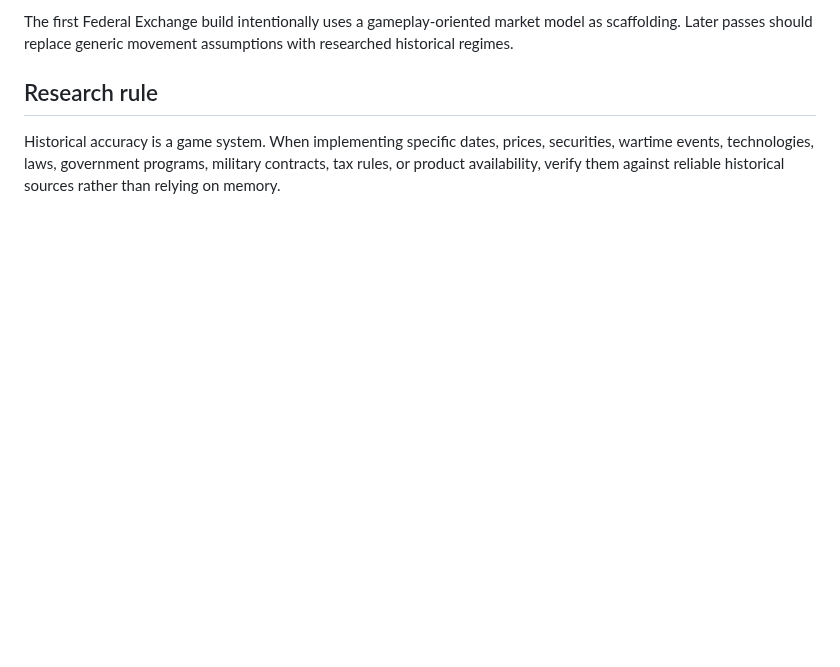
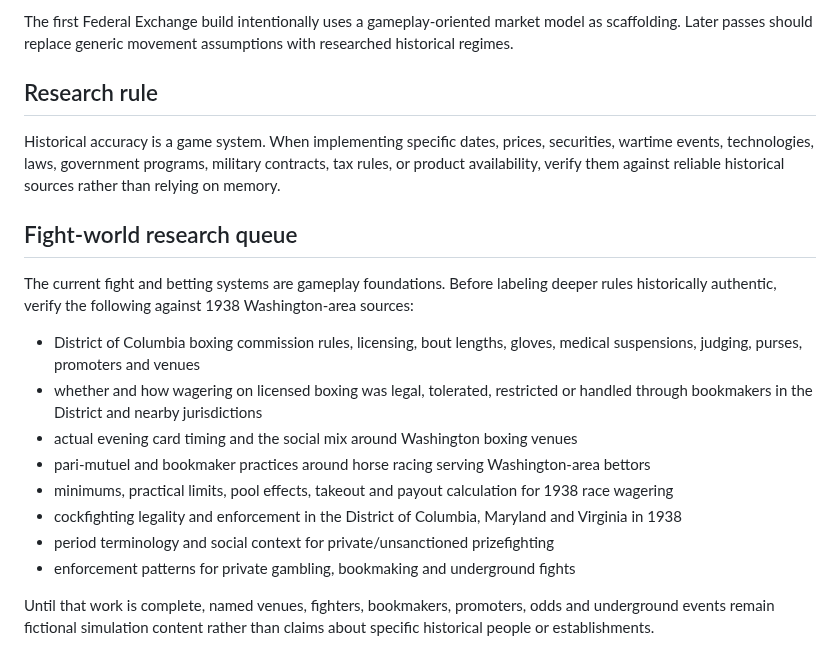
Before and after one commit to dereksparks1982/continentalelectric, a Markdown page: HISTORICAL-NOTES.md, the part around the change. GitHub-like rendering; blank space fills up the shorter version.

Commit message:
Add historical research queue for boxing and underground betting

```diff
--- a/HISTORICAL-NOTES.md
+++ b/HISTORICAL-NOTES.md
@@ -55,3 +55,19 @@ The first Federal Exchange build intentionally uses a gameplay-oriented market m
 ## Research rule
 
 Historical accuracy is a game system. When implementing specific dates, prices, securities, wartime events, technologies, laws, government programs, military contracts, tax rules, or product availability, verify them against reliable historical sources rather than relying on memory.
+
+
+## Fight-world research queue
+
+The current fight and betting systems are gameplay foundations. Before labeling deeper rules historically authentic, verify the following against 1938 Washington-area sources:
+
+- District of Columbia boxing commission rules, licensing, bout lengths, gloves, medical suspensions, judging, purses, promoters and venues
+- whether and how wagering on licensed boxing was legal, tolerated, restricted or handled through bookmakers in the District and nearby jurisdictions
+- actual evening card timing and the social mix around Washington boxing venues
+- pari-mutuel and bookmaker practices around horse racing serving Washington-area bettors
+- minimums, practical limits, pool effects, takeout and payout calculation for 1938 race wagering
+- cockfighting legality and enforcement in the District of Columbia, Maryland and Virginia in 1938
+- period terminology and social context for private/unsanctioned prizefighting
+- enforcement patterns for private gambling, bookmaking and underground fights
+
+Until that work is complete, named venues, fighters, bookmakers, promoters, odds and underground events remain fictional simulation content rather than claims about specific historical people or establishments.
```
